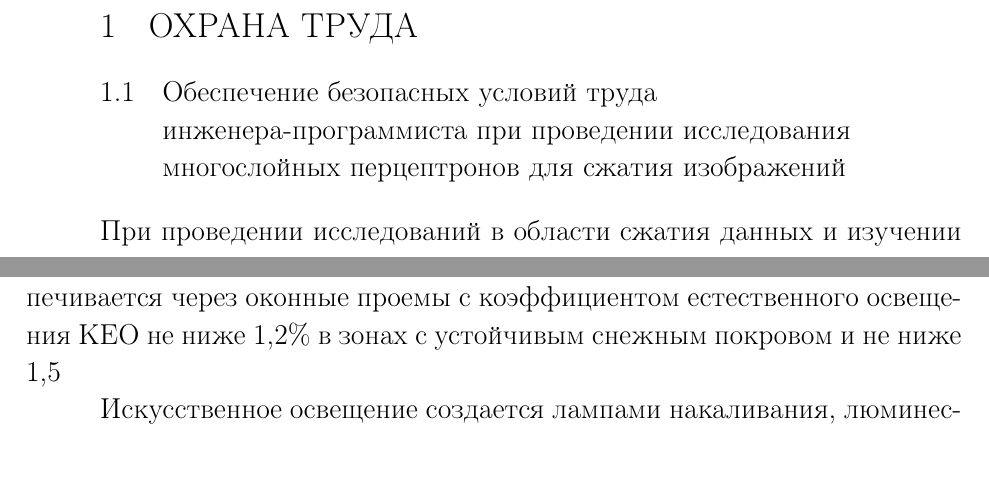
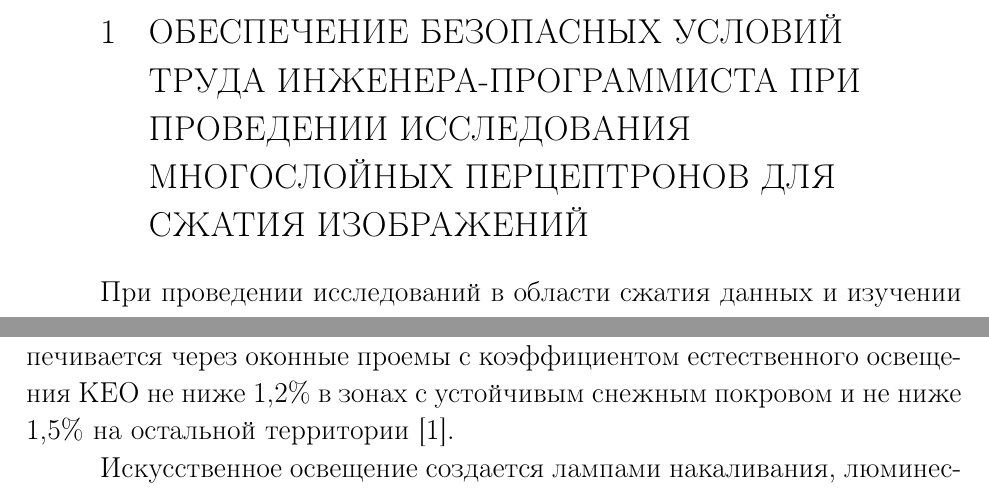
Before and after one commit to Hartigan/diploma-latex, a LaTeX document (only_ot.tex, which reads sec_ot.tex): two parts of page 1 of 5, joined at a grey line, cut at the place of the change. Compiled offline with pdfLaTeX.

Commit message:
fix section OT

```diff
--- a/sec_ot.tex
+++ b/sec_ot.tex
@@ -1,6 +1,4 @@
-\section{Охрана труда}
-
-\subsection{Обеспечение безопасных условий труда инженера-программиста при проведении исследования многослойных перцептронов для сжатия изображений}
+\section{Обеспечение безопасных условий труда инженера-программиста при проведении исследования многослойных перцептронов для сжатия изображений}
 
 При проведении исследований в области сжатия данных и изучении свойств нейронных сетей используется электронно-вычислительная техника.
 Исследование включает в себя поиск и анализ материалов по использованию нейронных сетей в качестве способа сжатия графической информации.
@@ -18,7 +16,7 @@
 
 В зависимости от источников света производственное освещение может быть естественным, искусственным и совмещенным.
 Естественное освещение создается источниками света природного характера.
-Освещение обеспечивается через оконные проемы с коэффициентом естественного освещения КЕО не ниже 1,2\% в зонах с устойчивым снежным покровом и не ниже 1,5% на остальной территории~\cite{ot_electric_lighting}.
+Освещение обеспечивается через оконные проемы с коэффициентом естественного освещения КЕО не ниже 1,2\% в зонах с устойчивым снежным покровом и не ниже 1,5\% на остальной территории~\cite{ot_electric_lighting}.
 
 Искусственное освещение создается лампами накаливания, люминесцентными лампами или источниками, использующие светодиоды.
 Искусственное освещение в помещениях эксплуатации компьютеров должно осуществляться системой общего равномерного освещения.
```
